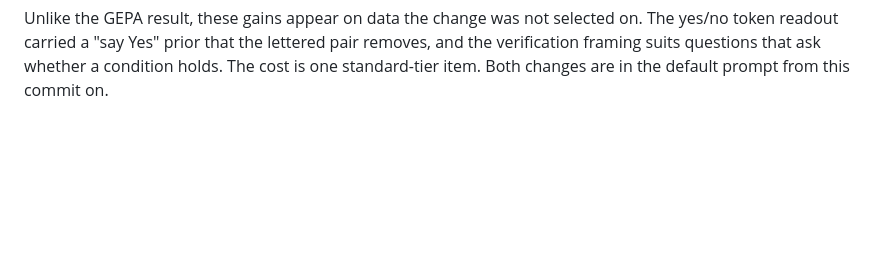
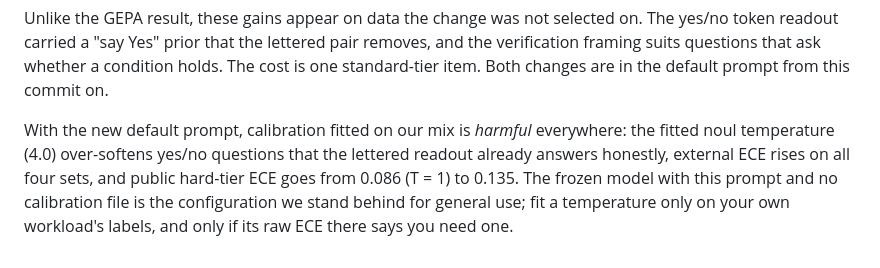
Before and after one commit to kshetrajna12/reflex, a Markdown page: docs/results/frozen-vs-trained.md, the part around the change. GitHub-like rendering; blank space fills up the shorter version.

Commit message:
results: no calibration file with the new default prompt

```diff
--- a/docs/results/frozen-vs-trained.md
+++ b/docs/results/frozen-vs-trained.md
@@ -124,3 +124,10 @@ Unlike the GEPA result, these gains appear on data the change was not selected o
 yes/no token readout carried a "say Yes" prior that the lettered pair removes, and the
 verification framing suits questions that ask whether a condition holds. The cost is one
 standard-tier item. Both changes are in the default prompt from this commit on.
+
+With the new default prompt, calibration fitted on our mix is *harmful* everywhere: the
+fitted noul temperature (4.0) over-softens yes/no questions that the lettered readout
+already answers honestly, external ECE rises on all four sets, and public hard-tier ECE
+goes from 0.086 (T = 1) to 0.135. The frozen model with this prompt and no calibration
+file is the configuration we stand behind for general use; fit a temperature only on
+your own workload's labels, and only if its raw ECE there says you need one.
```
